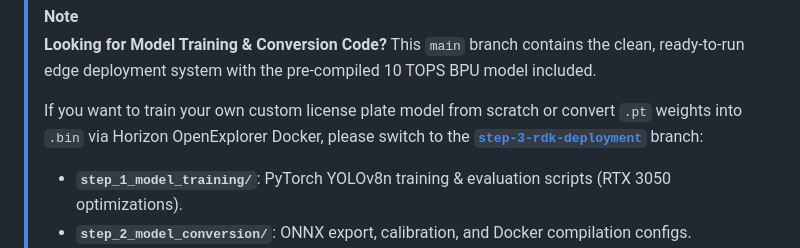
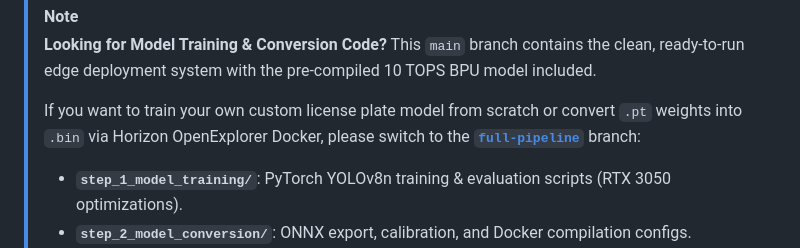
Before and after one commit to ShahbazCoder1/ANPR-System-RDK-X5, a Markdown page: README.md, the part around the change. Rendered like a GitHub page.

Commit message:
Update developer branch link to full-pipeline in README

```diff
--- a/README.md
+++ b/README.md
@@ -14,7 +14,7 @@ A production-ready, hardware-accelerated **Edge AI Automatic Number Plate Recogn
 > **Looking for Model Training & Conversion Code?**
 > This `main` branch contains the clean, ready-to-run edge deployment system with the pre-compiled 10 TOPS BPU model included.
 >
-> If you want to train your own custom license plate model from scratch or convert `.pt` weights into `.bin` via Horizon OpenExplorer Docker, please switch to the **[`step-3-rdk-deployment`](https://github.com/ShahbazCoder1/ANPR-System-RDK-X5/tree/step-3-rdk-deployment)** branch:
+> If you want to train your own custom license plate model from scratch or convert `.pt` weights into `.bin` via Horizon OpenExplorer Docker, please switch to the **[`full-pipeline`](https://github.com/ShahbazCoder1/ANPR-System-RDK-X5/tree/full-pipeline)** branch:
 > * **`step_1_model_training/`**: PyTorch YOLOv8n training & evaluation scripts (RTX 3050 optimizations).
 > * **`step_2_model_conversion/`**: ONNX export, calibration, and Docker compilation configs.
 > * **`step_3_anpr_rdkx5/`**: Standalone modular edge deployment.
```
